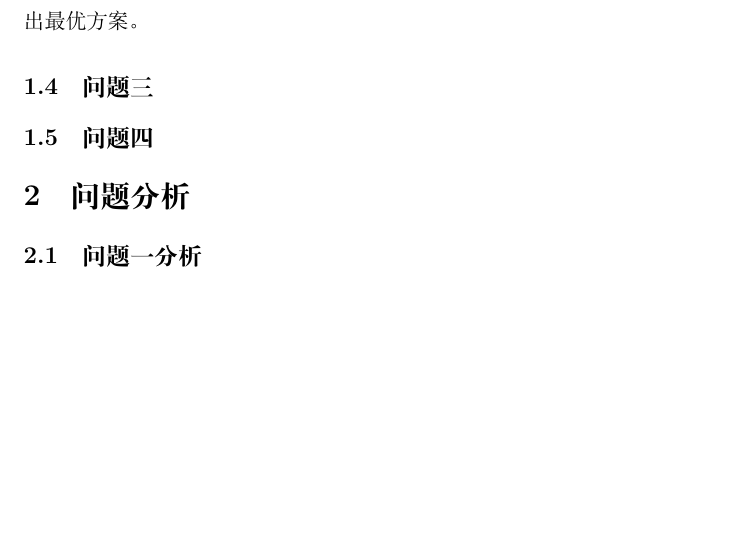
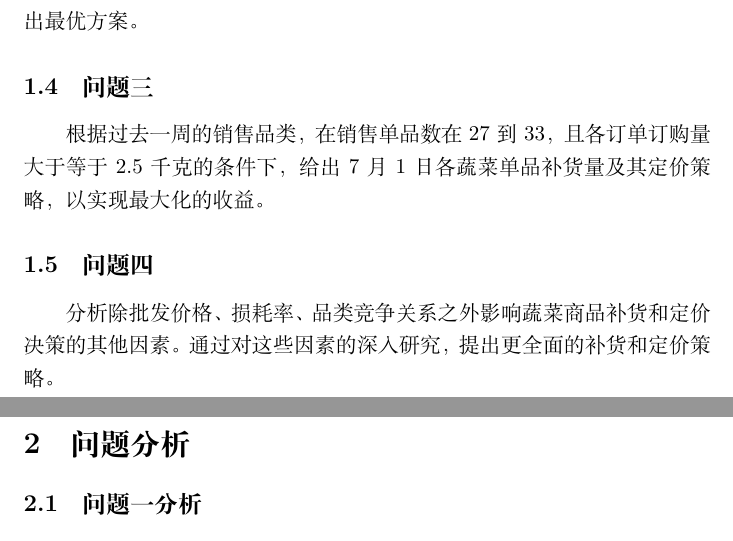
Before and after one commit to mikulovesuki/----, a LaTeX document (暑假建模.tex): part of page 2 of 2 before the commit and two parts of pages 2 and 3 of 3 after it, the two joined at a grey line, cut so that both start at the same text, the shorter picture padded with empty space. Compiled offline with XeLaTeX.

Commit message:
问题复述部分已完成

```diff
--- a/暑假建模.tex
+++ b/暑假建模.tex
@@ -41,11 +41,10 @@
 蔬菜类商品通常以品类为单位进行补货决策。为了得到最大收益，实现最优补货决策，需要我们对蔬菜的销售情况与成本加成定价的关系进行平衡。以过往数据为基础，为未来一周的蔬菜品类的日进货总量和定价策略给出最优方案。
 \subsection{问题三}
 
-
-
+根据过去一周的销售品类，在销售单品数在27到33，且各订单订购量大于等于2.5千克的条件下，给出7月1日各蔬菜单品补货量及其定价策略，以实现最大化的收益。
 \subsection{问题四}
 
-
+分析除批发价格、损耗率、品类竞争关系之外影响蔬菜商品补货和定价决策的其他因素。通过对这些因素的深入研究，提出更全面的补货和定价策略。
 \section{问题分析}
 
 \subsection{问题一分析}
```
Also changed, not shown: 暑假建模.pdf.
